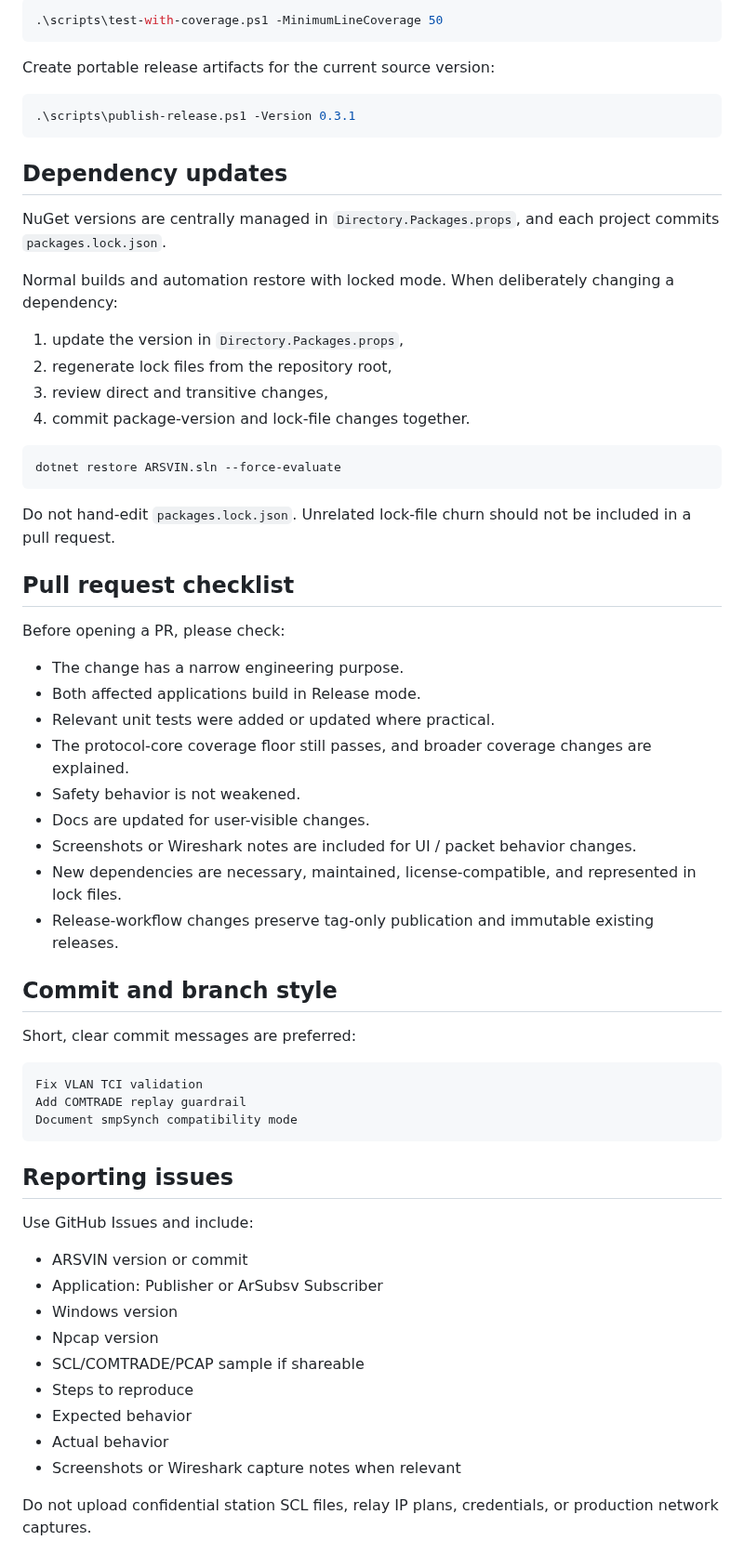
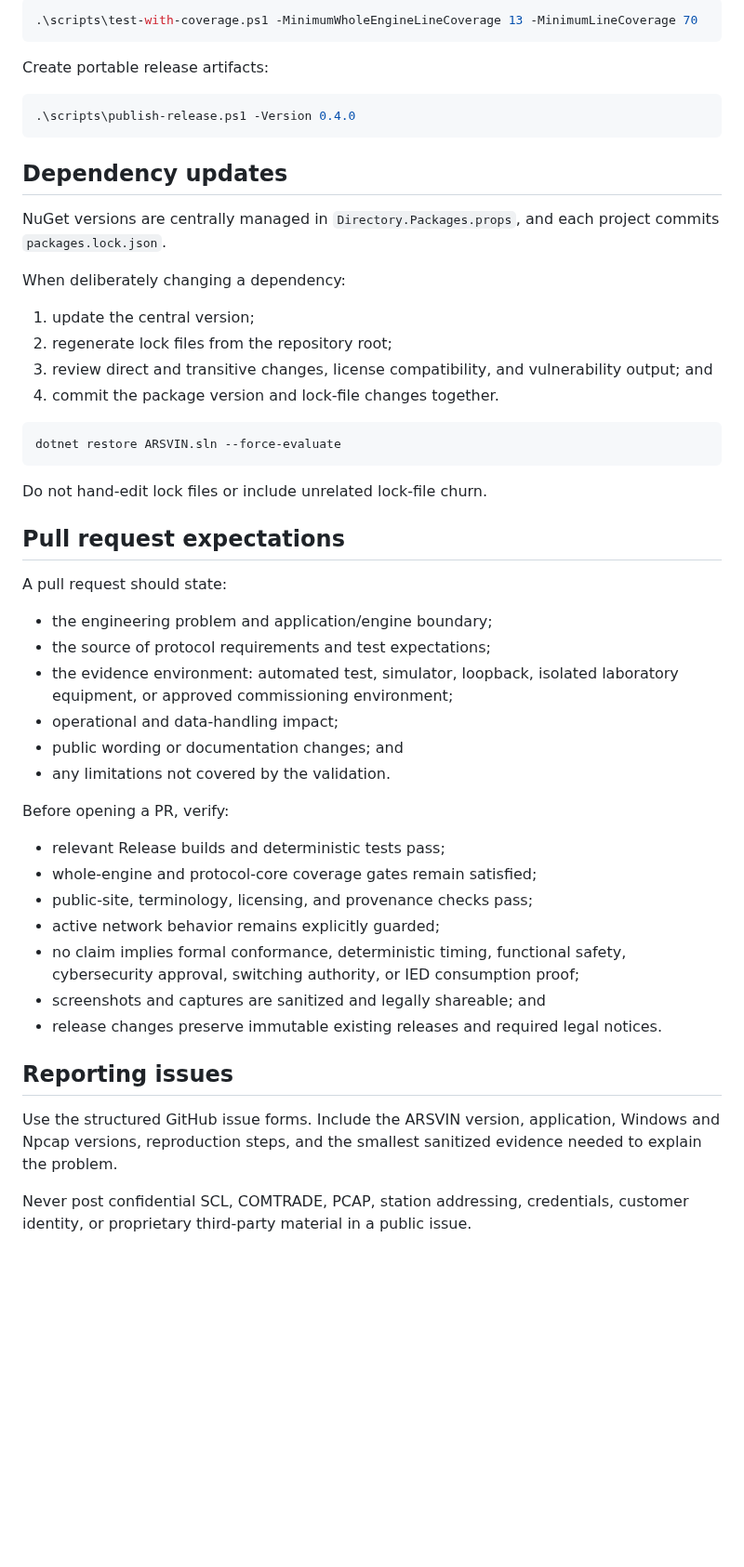
Before and after one commit to masarray/arsvin, a Markdown page: CONTRIBUTING.md, the part around one of its changes. Shown at 93% size. Drawn GitHub-style; blank space fills up the shorter version.

````diff
--- a/CONTRIBUTING.md
+++ b/CONTRIBUTING.md
@@ -34,67 +68,54 @@ Run tests and produce coverage evidence:
 
 ```powershell
-.\scripts\test-with-coverage.ps1 -MinimumLineCoverage 50
+.\scripts\test-with-coverage.ps1 -MinimumWholeEngineLineCoverage 13 -MinimumLineCoverage 70
 ```
 
-Create portable release artifacts for the current source version:
+Create portable release artifacts:
 
 ```powershell
-.\scripts\publish-release.ps1 -Version 0.3.1
+.\scripts\publish-release.ps1 -Version 0.4.0
 ```
 
 ## Dependency updates
 
 NuGet versions are centrally managed in `Directory.Packages.props`, and each project commits `packages.lock.json`.
 
-Normal builds and automation restore with locked mode. When deliberately changing a dependency:
+When deliberately changing a dependency:
 
-1. update the version in `Directory.Packages.props`,
-2. regenerate lock files from the repository root,
-3. review direct and transitive changes,
-4. commit package-version and lock-file changes together.
+1. update the central version;
+2. regenerate lock files from the repository root;
+3. review direct and transitive changes, license compatibility, and vulnerability output; and
+4. commit the package version and lock-file changes together.
 
 ```powershell
 dotnet restore ARSVIN.sln --force-evaluate
 ```
 
-Do not hand-edit `packages.lock.json`. Unrelated lock-file churn should not be included in a pull request.
+Do not hand-edit lock files or include unrelated lock-file churn.
 
-## Pull request checklist
+## Pull request expectations
 
-Before opening a PR, please check:
+A pull request should state:
 
-- The change has a narrow engineering purpose.
-- Both affected applications build in Release mode.
-- Relevant unit tests were added or updated where practical.
-- The protocol-core coverage floor still passes, and broader coverage changes are explained.
-- Safety behavior is not weakened.
-- Docs are updated for user-visible changes.
-- Screenshots or Wireshark notes are included for UI / packet behavior changes.
-- New dependencies are necessary, maintained, license-compatible, and represented in lock files.
-- Release-workflow changes preserve tag-only publication and immutable existing releases.
+- the engineering problem and application/engine boundary;
+- the source of protocol requirements and test expectations;
+- the evidence environment: automated test, simulator, loopback, isolated laboratory equipment, or approved commissioning environment;
+- operational and data-handling impact;
+- public wording or documentation changes; and
+- any limitations not covered by the validation.
 
-## Commit and branch style
+Before opening a PR, verify:
 
-Short, clear commit messages are preferred:
-
-```text
-Fix VLAN TCI validation
-Add COMTRADE replay guardrail
-Document smpSynch compatibility mode
-```
+- relevant Release builds and deterministic tests pass;
+- whole-engine and protocol-core coverage gates remain satisfied;
+- public-site, terminology, licensing, and provenance checks pass;
+- active network behavior remains explicitly guarded;
+- no claim implies formal conformance, deterministic timing, functional safety, cybersecurity approval, switching authority, or IED consumption proof;
+- screenshots and captures are sanitized and legally shareable; and
+- release changes preserve immutable existing releases and required legal notices.
 
 ## Reporting issues
 
-Use GitHub Issues and include:
+Use the structured GitHub issue forms. Include the ARSVIN version, application, Windows and Npcap versions, reproduction steps, and the smallest sanitized evidence needed to explain the problem.
 
-- ARSVIN version or commit
-- Application: Publisher or ArSubsv Subscriber
-- Windows version
-- Npcap version
-- SCL/COMTRADE/PCAP sample if shareable
-- Steps to reproduce
-- Expected behavior
-- Actual behavior
-- Screenshots or Wireshark capture notes when relevant
-
-Do not upload confidential station SCL files, relay IP plans, credentials, or production network captures.
+Never post confidential SCL, COMTRADE, PCAP, station addressing, credentials, customer identity, or proprietary third-party material in a public issue.
````
Also changed, not shown: other parts of CONTRIBUTING.md (+49 -15 lines).
